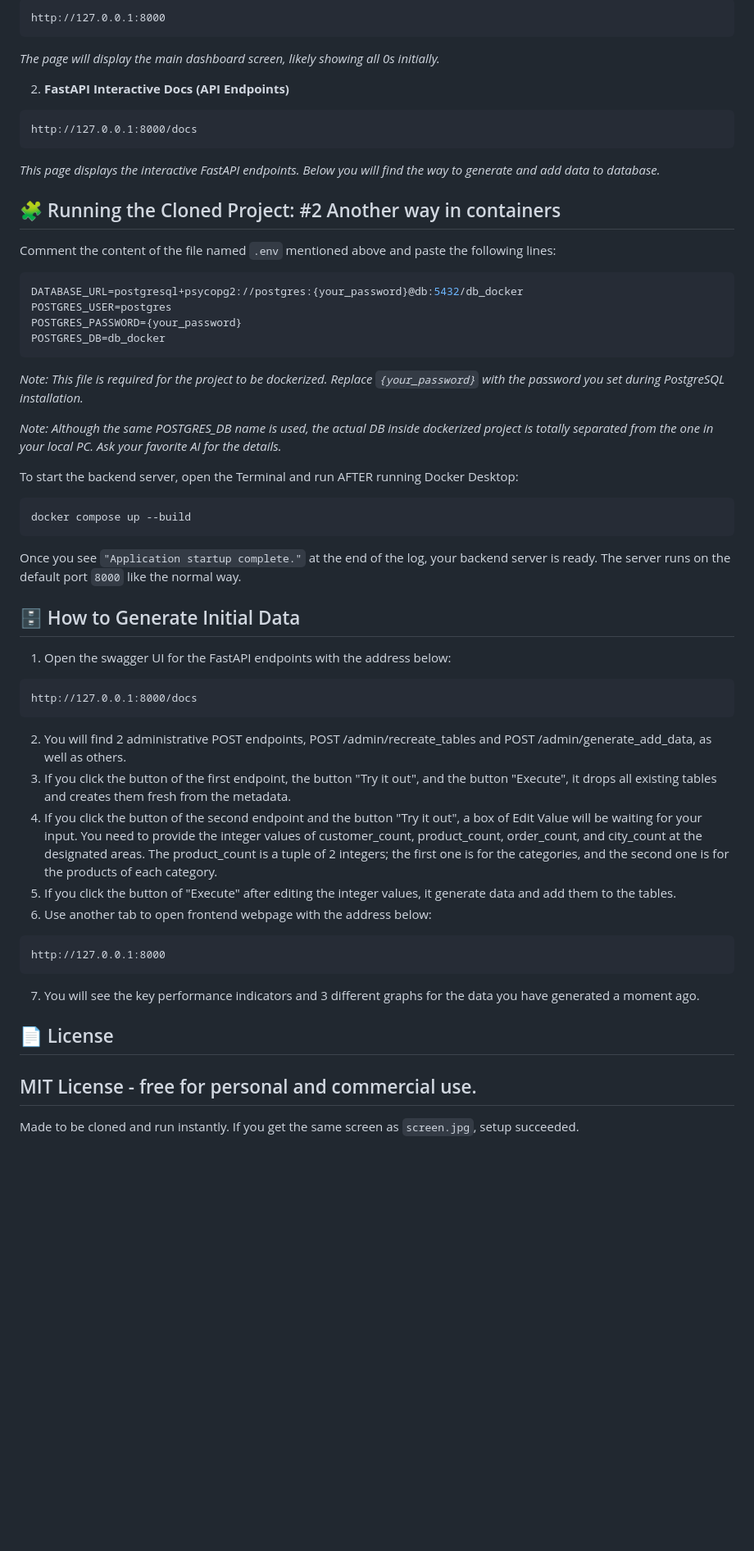
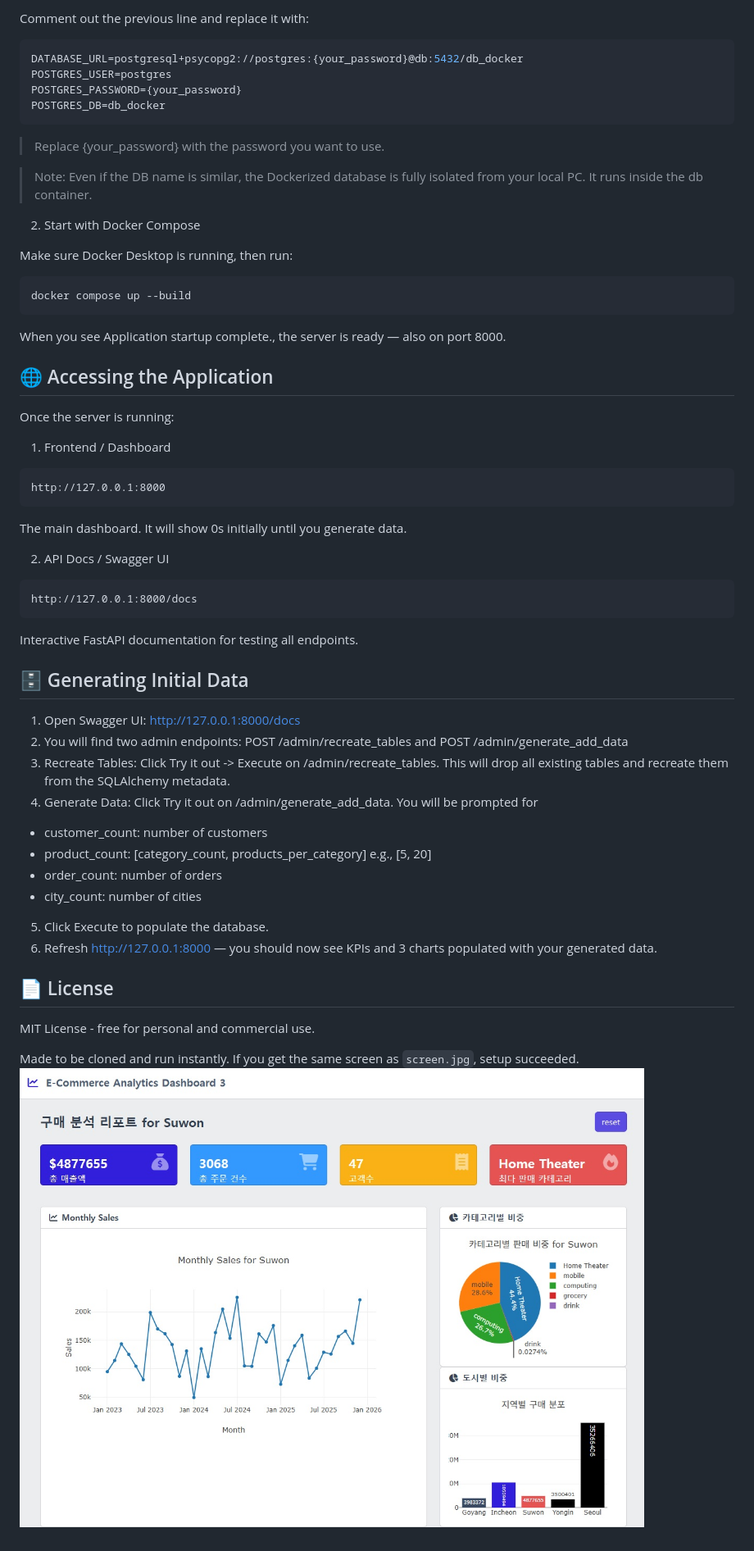
Before and after one commit to generateNscore/e_commerce5_docker, a Markdown page: README.MD, the part around one of its changes. Shown at 82% size. Rendered like a GitHub page; blank space fills up the shorter version.

````diff
--- a/README.MD
+++ b/README.MD
@@ -61,22 +72,5 @@ You can access the project in your browser using two different URLs:
 
-```
-http://127.0.0.1:8000
-```
-
-*The page will display the main dashboard screen, likely showing all 0s initially.*
-
-2. **FastAPI Interactive Docs (API Endpoints)**
-
-```
-http://127.0.0.1:8000/docs
-```
-
-*This page displays the interactive FastAPI endpoints. Below you will find the way to generate and add data to database.*
-
-
-## 🧩 Running the Cloned Project: #2 Another way in containers
-
-Comment the content of the file named `.env` mentioned above and paste the following lines:
+Comment out the previous line and replace it with:
 
 ```env
 DATABASE_URL=postgresql+psycopg2://postgres:{your_password}@db:5432/db_docker
@@ -84,41 +78,59 @@ POSTGRES_USER=postgres
 POSTGRES_PASSWORD={your_password}
 POSTGRES_DB=db_docker
 ```
-*Note: This file is required for the project to be dockerized. Replace `{your_password}` with the password you set during PostgreSQL installation.*
 
-*Note: Although the same POSTGRES_DB name is used, the actual DB inside dockerized project is totally separated from the one in your local PC. Ask your favorite AI for the details.*
+> Replace {your_password} with the password you want to use.
 
-To start the backend server, open the Terminal and run AFTER running Docker Desktop:
+> Note: Even if the DB name is similar, the Dockerized database is fully isolated from your local PC. It runs inside the db container.
 
-```bash
+2. Start with Docker Compose
+
+Make sure Docker Desktop is running, then run:
+
+```Bash
 docker compose up --build
 ```
 
-Once you see `"Application startup complete."` at the end of the log, your backend server is ready. The server runs on the default port `8000` like the normal way.
+When you see Application startup complete., the server is ready — also on port 8000.
 
+## 🌐 Accessing the Application
+Once the server is running:
 
-## 🗄️ How to Generate Initial Data
+1. Frontend / Dashboard
 
-1. Open the swagger UI for the FastAPI endpoints with the address below:
+```Code
+http://127.0.0.1:8000
+```
 
-```
+The main dashboard. It will show 0s initially until you generate data.
+
+2. API Docs / Swagger UI
+
+```Code
 http://127.0.0.1:8000/docs
 ```
 
-2. You will find 2 administrative POST endpoints, POST /admin/recreate_tables and POST /admin/generate_add_data, as well as others.
-3. If you click the button of the first endpoint, the button "Try it out", and the button "Execute", it drops all existing tables and creates them fresh from the metadata.
-4. If you click the button of the second endpoint and the button "Try it out", a box of Edit Value will be waiting for your input. You need to provide the integer values of customer_count, product_count, order_count, and city_count at the designated areas. The product_count is a tuple of 2 integers; the first one is for the categories, and the second one is for the products of each category.
-5. If you click the button of "Execute" after editing the integer values, it generate data and add them to the tables.
-6. Use another tab to open frontend webpage with the address below:
+Interactive FastAPI documentation for testing all endpoints.
 
-```
-http://127.0.0.1:8000
-```
+## 🗄️ Generating Initial Data
+1. Open Swagger UI: http://127.0.0.1:8000/docs
+2. You will find two admin endpoints: POST /admin/recreate_tables and POST /admin/generate_add_data
+3. Recreate Tables: Click Try it out -> Execute on /admin/recreate_tables. This will drop all existing tables and recreate them from the SQLAlchemy metadata.
+4. Generate Data: Click Try it out on /admin/generate_add_data. You will be prompted for
 
-7. You will see the key performance indicators and 3 different graphs for the data you have generated a moment ago.
+<ul>
+   <li> customer_count: number of customers</li>
+   <li> product_count: [category_count, products_per_category] e.g., [5, 20]</li>
+   <li> order_count: number of orders</li>
+   <li> city_count: number of cities</li>
+</ul>
+
+5. Click Execute to populate the database.
+6. Refresh http://127.0.0.1:8000 — you should now see KPIs and 3 charts populated with your generated data.
 
 
 ## 📄 License
 MIT License - free for personal and commercial use.
----
+
 Made to be cloned and run instantly. If you get the same screen as `screen.jpg`, setup succeeded.
+![Preview](screen.jpg)
````
Also changed, not shown: other parts of README.MD (+49 -38 lines).
